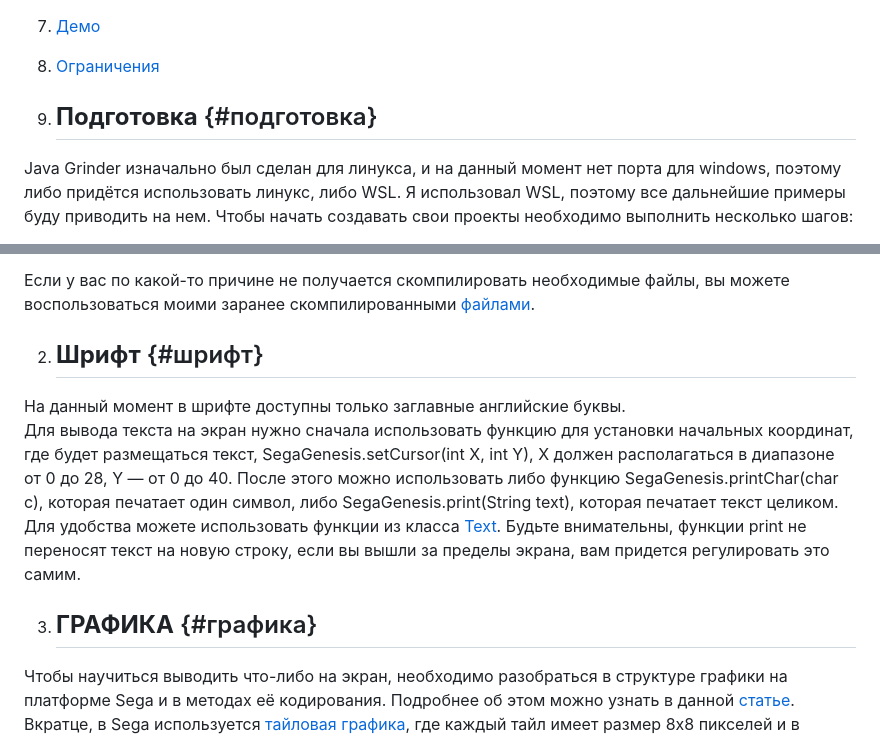
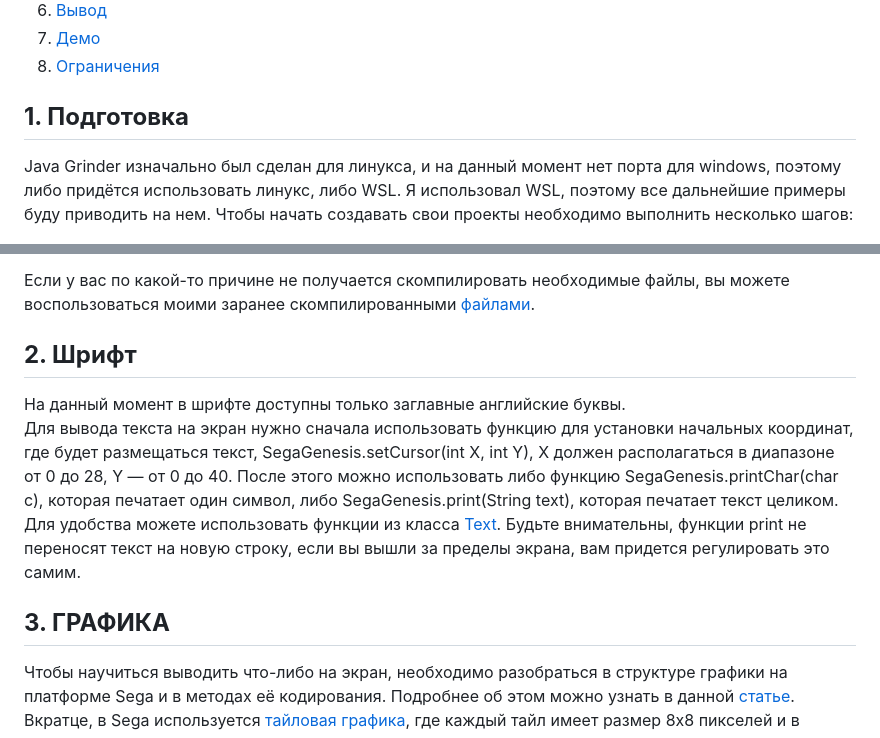
Before and after one commit to Mark65537/Java-for-sega-genesis, a Markdown page: README.md, 2 parts joined by grey strips. Rendered like a GitHub page.

```diff
--- a/README.md
+++ b/README.md
@@ -28,7 +28,7 @@
 7. [Демо](#демо)
 8. [Ограничения](#ограничения)
 
-1. ## **Подготовка** {#подготовка}
+ ## **1. Подготовка**
 
 Java Grinder изначально был сделан для линукса, и на данный момент нет порта для windows, поэтому либо придётся использовать линукс, либо WSL. Я использовал WSL, поэтому все дальнейшие примеры буду приводить на нем. Чтобы начать создавать свои проекты необходимо выполнить несколько шагов:
 
@@ -41,12 +41,12 @@ Java Grinder изначально был сделан для линукса, и
 
 Если у вас по какой-то причине не получается скомпилировать необходимые файлы, вы можете воспользоваться моими заранее скомпилированными [файлами](https://github.com/Mark65537/Java-Grinder-Setup).
 
-2. ## **Шрифт** {#шрифт}
+ ## **2. Шрифт**
 
 На данный момент в шрифте доступны только заглавные английские буквы.
 Для вывода текста на экран нужно сначала использовать функцию для установки начальных координат, где будет размещаться текст, SegaGenesis.setCursor(int X, int Y), X должен располагаться в диапазоне от 0 до 28, Y — от 0 до 40\. После этого можно использовать либо функцию SegaGenesis.printChar(char c), которая печатает один символ, либо SegaGenesis.print(String text), которая печатает текст целиком. Для удобства можете использовать функции из класса [Text](https://github.com/Mark65537/Empty-project-Java-Grinder/blob/master/src/ConsoleHelper/Text.java). Будьте внимательны, функции print не переносят текст на новую строку, если вы вышли за пределы экрана, вам придется регулировать это самим.
 
-3. ##  **ГРАФИКА** {#графика}
+ ##  **3. ГРАФИКА**
 
 Чтобы научиться выводить что-либо на экран, необходимо разобраться в структуре графики на платформе Sega и в методах её кодирования. Подробнее об этом можно узнать в данной [статье](https://habr.com/ru/articles/471914/). Вкратце, в Sega используется [тайловая графика](https://ru.wikipedia.org/wiki/Тайловая_графика), где каждый тайл имеет размер 8x8 пикселей и в памяти рома занимает 32 байта. Для вывода изображения на экран используется чип VDP(Video Display Processor).
 Данные в VDP загружаются в определенном формате, который тесно связан с палитрой. Суть этого кодирования заключается в присвоении каждому пикселю тайла определенного индекса цвета из палитры, который может варьироваться от 0 до 15(0x0-0xF).  Продемонстрируем данный  подход на примере персонажа [Lemming](https://www.spriters-resource.com/mobile/lemmingsreturn/sheet/53626/) из игры [Lemmings Return](https://www.spriters-resource.com/mobile/lemmingsreturn/) для Mobile. Этот персонаж является самым маленьким из мне известных, который использует все 16 цветов палитры и полностью помещается всего на два тайла. Если вы знаете других таких же маленьких персонажей или меньше, напишите в комментариях.
```
